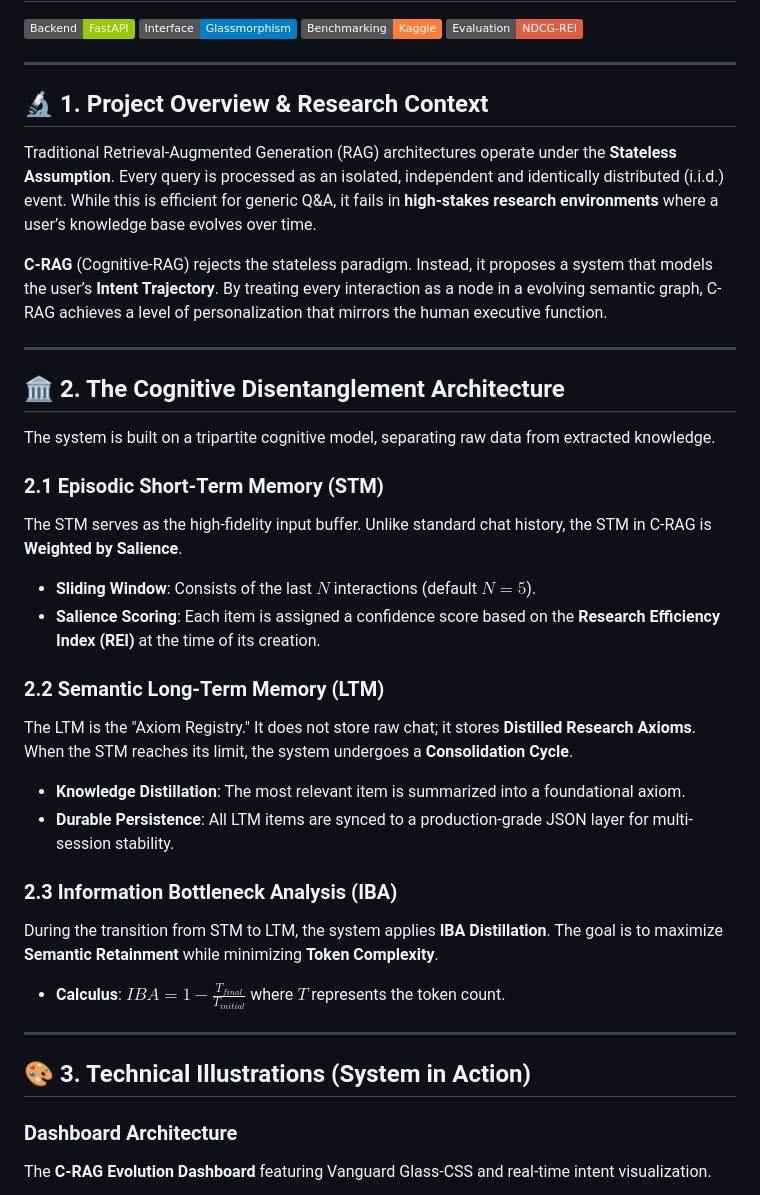
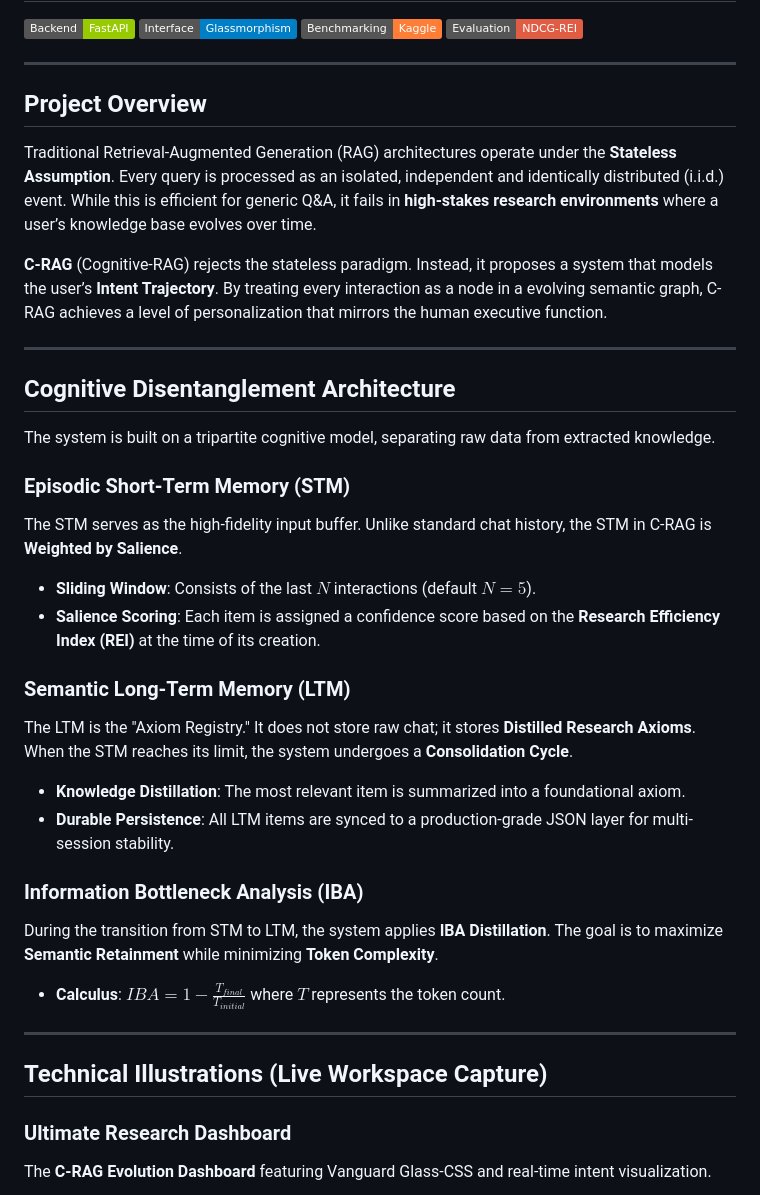
Before and after one commit to Sappymukherjee214/Personalized-Memory-Aware-RAG-System-with-Context-Evolution, a Markdown page: README.md, the part around one of its changes. GitHub-like rendering; badges without logos.

```diff
--- a/README.md
+++ b/README.md
@@ -9,7 +9,7 @@
 
 ---
 
-## 🔬 1. Project Overview & Research Context
+## Project Overview
 
 Traditional Retrieval-Augmented Generation (RAG) architectures operate under the **Stateless Assumption**. Every query is processed as an isolated, independent and identically distributed (i.i.d.) event. While this is efficient for generic Q&A, it fails in **high-stakes research environments** where a user’s knowledge base evolves over time.
 
@@ -17,25 +17,25 @@ Traditional Retrieval-Augmented Generation (RAG) architectures operate under the
 
 ---
 
-## 🏛️ 2. The Cognitive Disentanglement Architecture
+## Cognitive Disentanglement Architecture
 
 The system is built on a tripartite cognitive model, separating raw data from extracted knowledge.
 
-### 2.1 Episodic Short-Term Memory (STM)
+### Episodic Short-Term Memory (STM)
 
 The STM serves as the high-fidelity input buffer. Unlike standard chat history, the STM in C-RAG is **Weighted by Salience**.
 
 - **Sliding Window**: Consists of the last $N$ interactions (default $N=5$).
 - **Salience Scoring**: Each item is assigned a confidence score based on the **Research Efficiency Index (REI)** at the time of its creation.
 
-### 2.2 Semantic Long-Term Memory (LTM)
+### Semantic Long-Term Memory (LTM)
 
 The LTM is the "Axiom Registry." It does not store raw chat; it stores **Distilled Research Axioms**. When the STM reaches its limit, the system undergoes a **Consolidation Cycle**.
 
 - **Knowledge Distillation**: The most relevant item is summarized into a foundational axiom.
 - **Durable Persistence**: All LTM items are synced to a production-grade JSON layer for multi-session stability.
 
-### 2.3 Information Bottleneck Analysis (IBA)
+### Information Bottleneck Analysis (IBA)
 
 During the transition from STM to LTM, the system applies **IBA Distillation**. The goal is to maximize **Semantic Retainment** while minimizing **Token Complexity**.
 
@@ -43,9 +43,9 @@ During the transition from STM to LTM, the system applies **IBA Distillation**.
 
 ---
 
-## 🎨 3. Technical Illustrations (System in Action)
+## Technical Illustrations (Live Workspace Capture)
 
-### Dashboard Architecture
+### Ultimate Research Dashboard
 
 The **C-RAG Evolution Dashboard** featuring Vanguard Glass-CSS and real-time intent visualization.
 
```
Also changed, not shown: other parts of README.md (+17 -38 lines).
